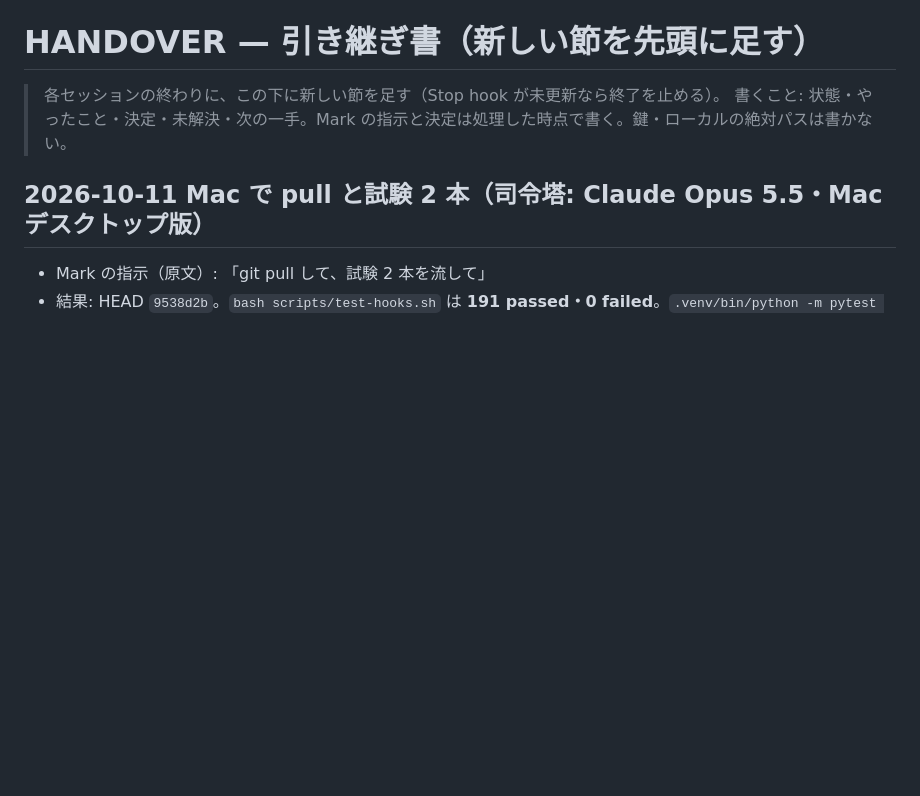
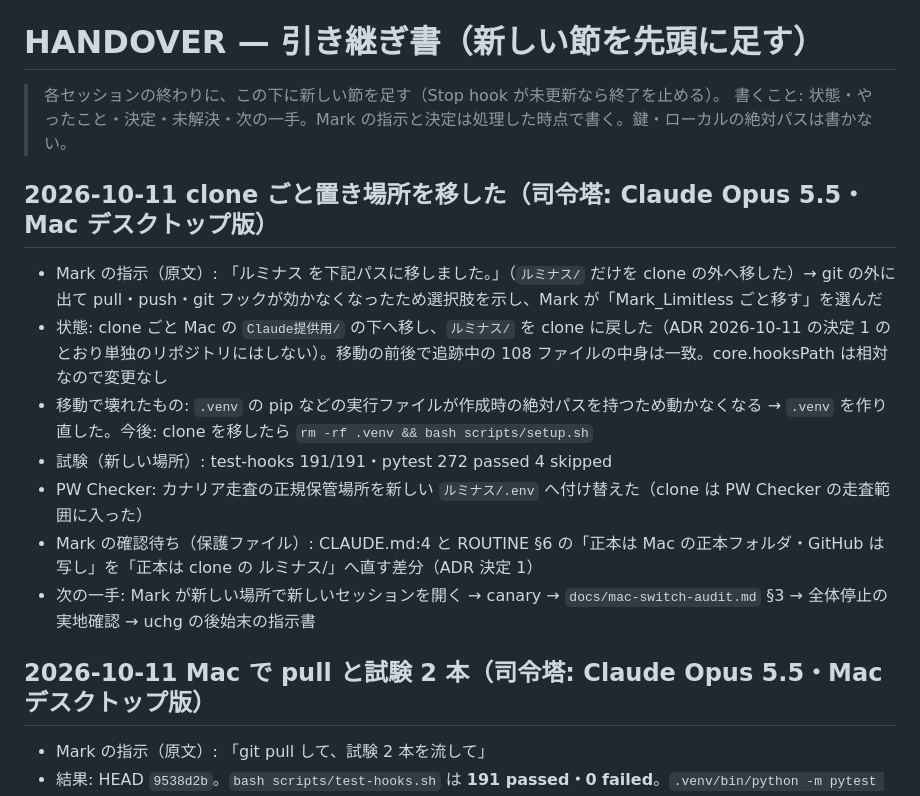
Before and after one commit to Mark555Limitless/Mark_Limitless, a Markdown page: ルミナス/HANDOVER.md, the part around the change. GitHub-like rendering; blank space fills up the shorter version.

Commit message:
ルミナス: clone ごと置き場所を移した記録（.venv を作り直し・試験 191/191 と 272 passed・PW Checker の登録先を付け替え）
Co-Authored-By: Claude Opus 5.5 <noreply@anthropic.com>

```diff
--- a/ルミナス/HANDOVER.md
+++ b/ルミナス/HANDOVER.md
@@ -2,6 +2,15 @@
 
 > 各セッションの終わりに、この下に新しい節を足す（Stop hook が未更新なら終了を止める）。
 > 書くこと: 状態・やったこと・決定・未解決・次の一手。Mark の指示と決定は処理した時点で書く。鍵・ローカルの絶対パスは書かない。
+
+## 2026-10-11 clone ごと置き場所を移した（司令塔: Claude Opus 5.5・Mac デスクトップ版）
+- Mark の指示（原文）: 「ルミナス を下記パスに移しました。」（`ルミナス/` だけを clone の外へ移した）→ git の外に出て pull・push・git フックが効かなくなったため選択肢を示し、Mark が「Mark_Limitless ごと移す」を選んだ
+- 状態: clone ごと Mac の `Claude提供用/` の下へ移し、`ルミナス/` を clone に戻した（ADR 2026-10-11 の決定 1 のとおり単独のリポジトリにはしない）。移動の前後で追跡中の 108 ファイルの中身は一致。core.hooksPath は相対なので変更なし
+- 移動で壊れたもの: `.venv` の pip などの実行ファイルが作成時の絶対パスを持つため動かなくなる → `.venv` を作り直した。今後: clone を移したら `rm -rf .venv && bash scripts/setup.sh`
+- 試験（新しい場所）: test-hooks 191/191・pytest 272 passed 4 skipped
+- PW Checker: カナリア走査の正規保管場所を新しい `ルミナス/.env` へ付け替えた（clone は PW Checker の走査範囲に入った）
+- Mark の確認待ち（保護ファイル）: CLAUDE.md:4 と ROUTINE §6 の「正本は Mac の正本フォルダ・GitHub は写し」を「正本は clone の ルミナス/」へ直す差分（ADR 決定 1）
+- 次の一手: Mark が新しい場所で新しいセッションを開く → canary → `docs/mac-switch-audit.md` §3 → 全体停止の実地確認 → uchg の後始末の指示書
 
 ## 2026-10-11 Mac で pull と試験 2 本（司令塔: Claude Opus 5.5・Mac デスクトップ版）
 - Mark の指示（原文）: 「git pull して、試験 2 本を流して」
```
